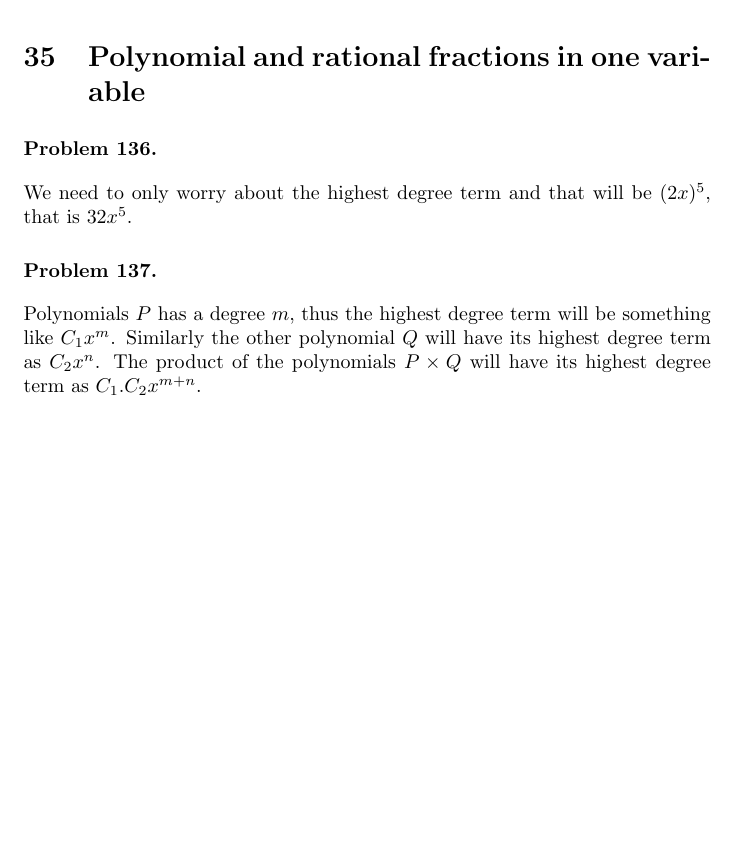
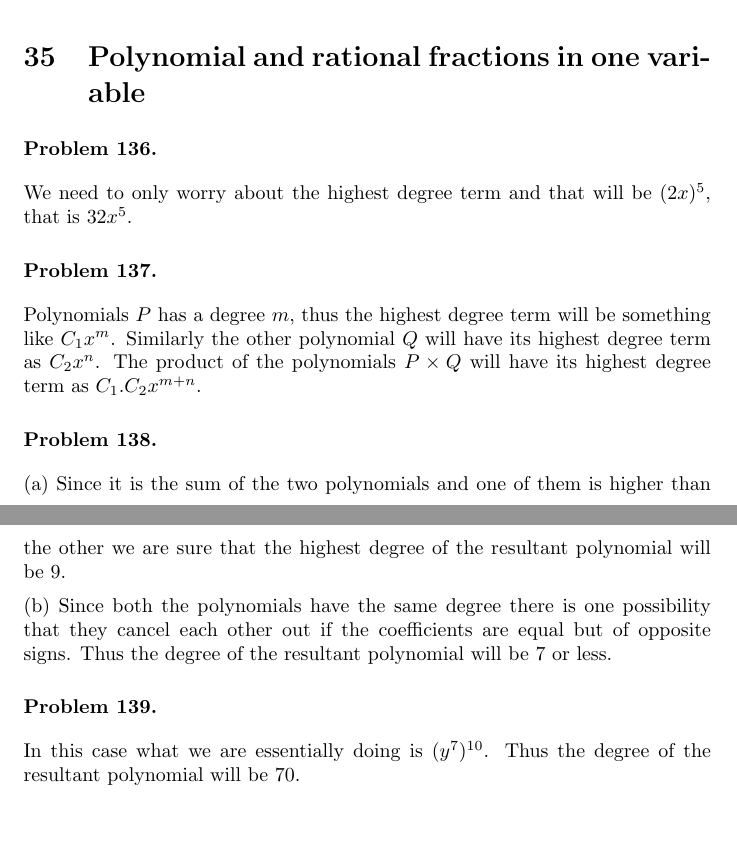
Before and after one commit to deepak-venkatesh/gelfand-algebra, a LaTeX paper (Algebra Solutions.tex): part of page 68 of 70 before the commit and two parts of pages 68 and 69 of 71 after it, the two joined at a grey line, cut so that both start at the same text, the shorter picture padded with empty space. Compiled offline with pdfLaTeX.

Commit message:
up to 139

```diff
--- a/Algebra Solutions.tex
+++ b/Algebra Solutions.tex
@@ -3127,6 +3127,22 @@ No problems
   $C_1.C_2x^{m + n}$.
 \end{problem}
 
+\begin{problem} %138
+  (a) Since it is the sum of the two polynomials and one of them is higher than the other we are sure that the highest degree of the resultant
+  polynomial will be 9.
+
+  (b) Since both the polynomials have the same degree there is one possibility that they cancel each other out if the coefficients are equal but
+  of opposite signs. Thus the degree of the resultant polynomial will be 7 or less.
+\end{problem}
+
+\begin{problem} %139
+  In this case what we are essentially doing is $(y^7)^{10}$. Thus the degree of the resultant polynomial will be $70$.
+\end{problem}
+
+%%%%%%%%%%%%%%%%%%%%%%%%%%%%%%%%%%%%%%%%%
+% Chapter End
+%%%%%%%%%%%%%%%%%%%%%%%%%%%%%%%%%%%%%%%%%
+
 %%%%%%%%%% 36
 \section{Division of polynomials in one variable; the remainder}
 
```
Also changed, not shown: Algebra Solutions.pdf, Algebra Solutions.tex (4 more changed lines).
